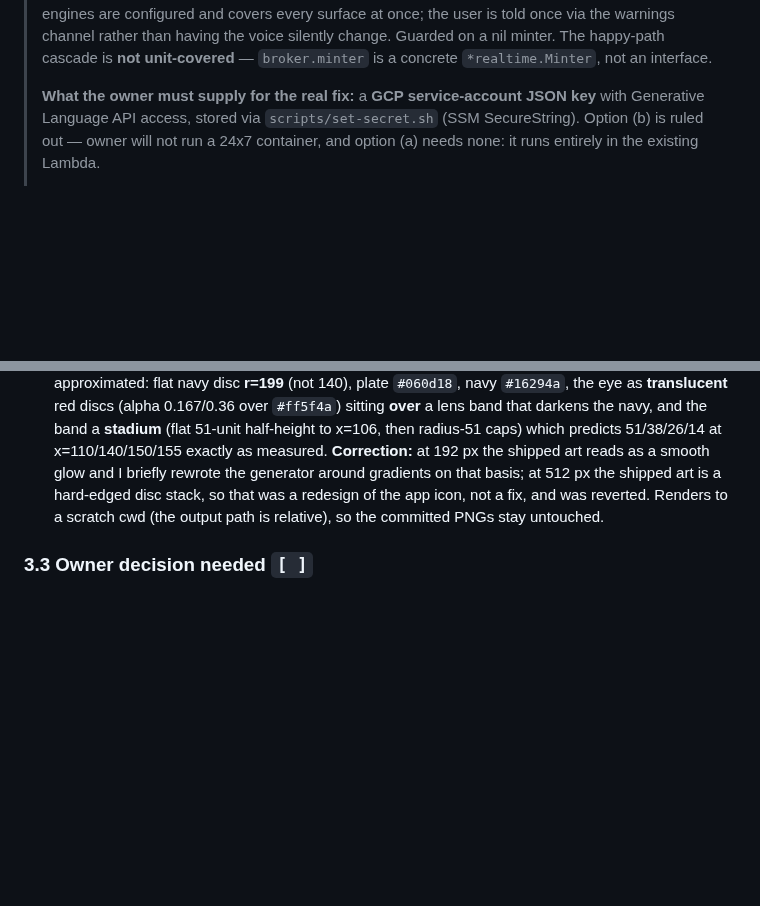
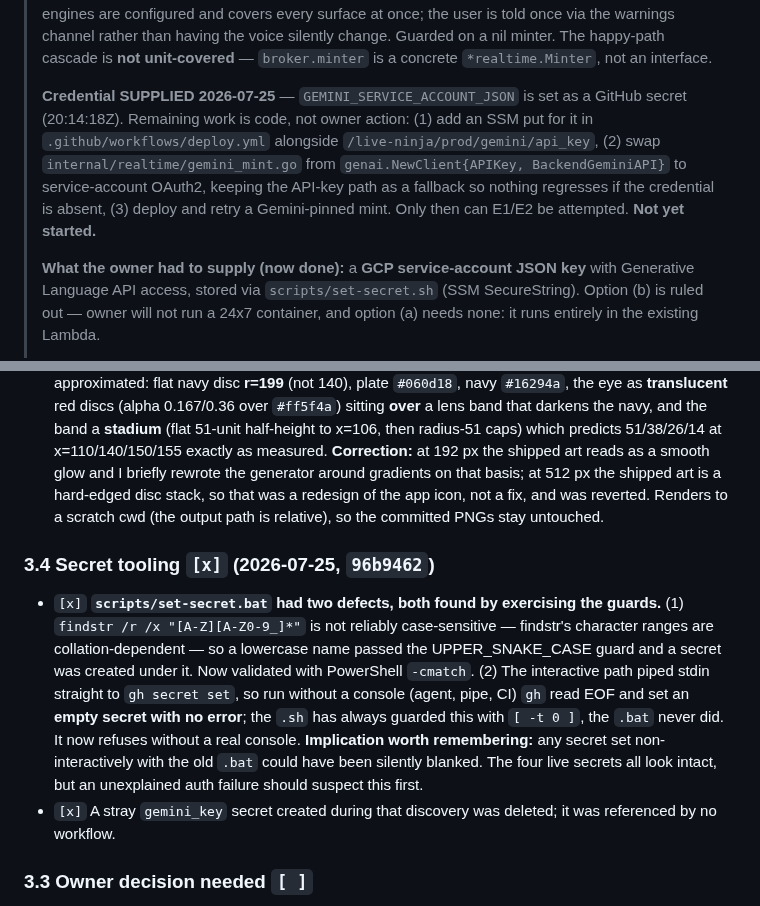
Before and after one commit to JeremyProffittOrg/live-ninja, a Markdown page: plan.md, 2 parts joined by grey strips. Drawn GitHub-style; blank space fills up the shorter version.

Commit message:
plans: Gemini credential supplied, and record the set-secret.bat defects
GEMINI_SERVICE_ACCOUNT_JSON is set, so Gemini is no longer blocked on the owner —
what remains is the SSM put, the OAuth2 swap in gemini_mint.go, and a deploy.
Recorded as not-yet-started so the plan does not imply more progress than exists.

WS-3 3.4 records the two set-secret.bat defects, including the one that matters
beyond this session: the interactive path could silently set an EMPTY secret when
run without a console, so an unexplained auth failure should suspect it first.

```diff
--- a/plan.md
+++ b/plan.md
@@ -90,7 +90,15 @@ archived plans is either confirmed working or converted into a bug with a repro.
 > minter. The happy-path cascade is **not unit-covered** — `broker.minter` is a concrete
 > `*realtime.Minter`, not an interface.
 >
-> **What the owner must supply for the real fix:** a **GCP service-account JSON key** with
+> **Credential SUPPLIED 2026-07-25** — `GEMINI_SERVICE_ACCOUNT_JSON` is set as a GitHub secret
+> (20:14:18Z). Remaining work is code, not owner action: (1) add an SSM put for it in
+> `.github/workflows/deploy.yml` alongside `/live-ninja/prod/gemini/api_key`, (2) swap
+> `internal/realtime/gemini_mint.go` from `genai.NewClient{APIKey, BackendGeminiAPI}` to
+> service-account OAuth2, keeping the API-key path as a fallback so nothing regresses if the
+> credential is absent, (3) deploy and retry a Gemini-pinned mint. Only then can E1/E2 be
+> attempted. **Not yet started.**
+>
+> **What the owner had to supply (now done):** a **GCP service-account JSON key** with
 > Generative Language API access, stored via `scripts/set-secret.sh` (SSM SecureString). Option
 > (b) is ruled out — owner will not run a 24x7 container, and option (a) needs none: it runs
 > entirely in the existing Lambda.
@@ -346,6 +354,21 @@ completion (zero Android code needed). Do **not** relabel to "Hey Jarvis" (owner
 - `[x]` **S** — Idempotency-before-execute ordering in the tool router. Fixed 2026-07-25 in the M17 commit: the `IDEMP#<userId>#<key>` conditional put is now claimed *before* the side-effecting handler runs, so a retried invocation cannot execute twice.
 - `[x]` **H** — `scripts/gen-icons/main.go` now reproduces the shipped HAL-eye art (`c9bb28a`): all four assets to **MAE ~1/255 with 95–97% of pixels within 8/255**, residual being sub-pixel edge placement from integer-unit radii. Every value measured off the committed `icon-512.png`, not approximated: flat navy disc **r=199** (not 140), plate `#060d18`, navy `#16294a`, the eye as **translucent** red discs (alpha 0.167/0.36 over `#ff5f4a`) sitting **over** a lens band that darkens the navy, and the band a **stadium** (flat 51-unit half-height to x=106, then radius-51 caps) which predicts 51/38/26/14 at x=110/140/150/155 exactly as measured. **Correction:** at 192 px the shipped art reads as a smooth glow and I briefly rewrote the generator around gradients on that basis; at 512 px the shipped art is a hard-edged disc stack, so that was a redesign of the app icon, not a fix, and was reverted. Renders to a scratch cwd (the output path is relative), so the committed PNGs stay untouched.
 
+### 3.4 Secret tooling  `[x]`  (2026-07-25, `96b9462`)
+
+- `[x]` **`scripts/set-secret.bat` had two defects, both found by exercising the guards.**
+  (1) `findstr /r /x "[A-Z][A-Z0-9_]*"` is not reliably case-sensitive — findstr's character
+  ranges are collation-dependent — so a lowercase name passed the UPPER_SNAKE_CASE guard and a
+  secret was created under it. Now validated with PowerShell `-cmatch`. (2) The interactive path
+  piped stdin straight to `gh secret set`, so run without a console (agent, pipe, CI) `gh` read
+  EOF and set an **empty secret with no error**; the `.sh` has always guarded this with
+  `[ -t 0 ]`, the `.bat` never did. It now refuses without a real console.
+  **Implication worth remembering:** any secret set non-interactively with the old `.bat` could
+  have been silently blanked. The four live secrets all look intact, but an unexplained auth
+  failure should suspect this first.
+- `[x]` A stray `gemini_key` secret created during that discovery was deleted; it was referenced
+  by no workflow.
+
 ### 3.3 Owner decision needed  `[ ]`
 - `[ ]` Add `proffitt.jeremy+qa@gmail.com` to the allowlist for two-account QA? (A QA password was pasted in-transcript on 2026-07-18 — **rotate it**. Clean path: owner signs the QA account into a separate Chrome profile once, then an agent can drive it; agents never type credentials.) ⟵ archive/plan.md §8 M14 item 11
 
```
